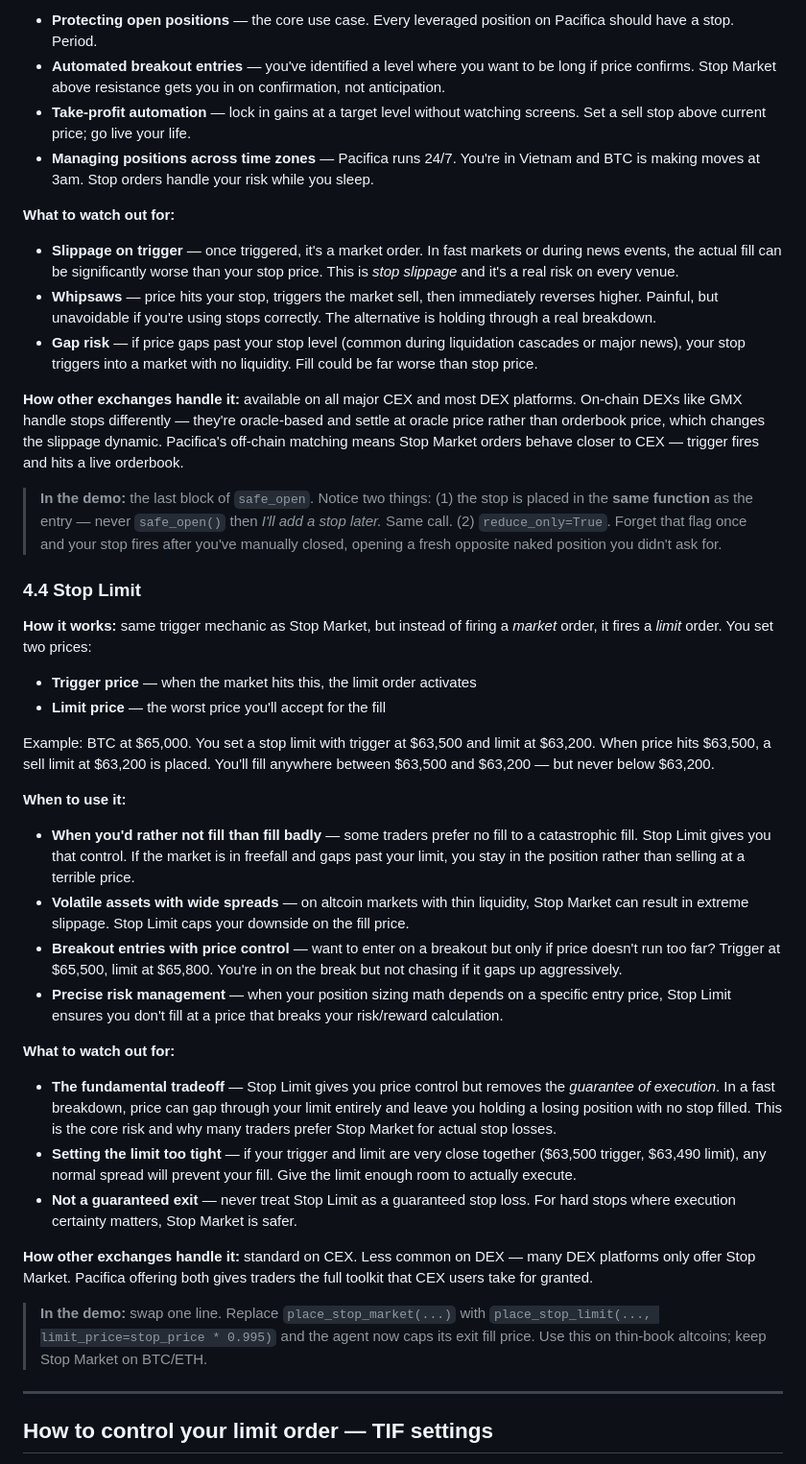
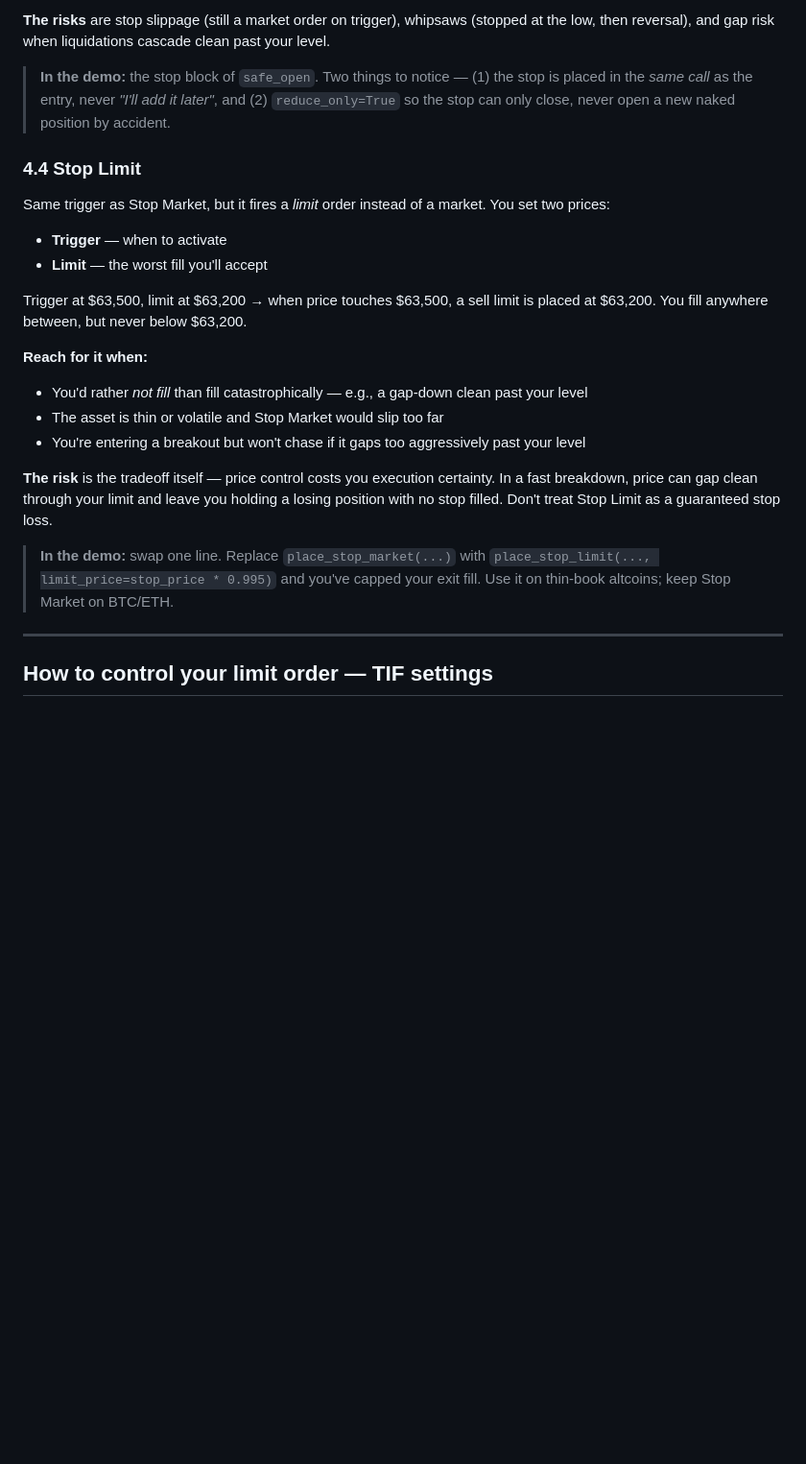
Before and after one commit to Tinacooking/pacifica-smart-entry, a Markdown page: README.md, the part around one of its changes. Shown at 96% size. Drawn GitHub-style; blank space fills up the shorter version.

```diff
--- a/README.md
+++ b/README.md
@@ -173,44 +162,26 @@ Two directions, two use cases:
 
-- **Protecting open positions** — the core use case. Every leveraged position on Pacifica should have a stop. Period.
-- **Automated breakout entries** — you've identified a level where you want to be long if price confirms. Stop Market above resistance gets you in on confirmation, not anticipation.
-- **Take-profit automation** — lock in gains at a target level without watching screens. Set a sell stop above current price; go live your life.
-- **Managing positions across time zones** — Pacifica runs 24/7. You're in Vietnam and BTC is making moves at 3am. Stop orders handle your risk while you sleep.
+**The risks** are stop slippage (still a market order on trigger), whipsaws (stopped at the low, then reversal), and gap risk when liquidations cascade clean past your level.
 
-**What to watch out for:**
-
-- **Slippage on trigger** — once triggered, it's a market order. In fast markets or during news events, the actual fill can be significantly worse than your stop price. This is *stop slippage* and it's a real risk on every venue.
-- **Whipsaws** — price hits your stop, triggers the market sell, then immediately reverses higher. Painful, but unavoidable if you're using stops correctly. The alternative is holding through a real breakdown.
-- **Gap risk** — if price gaps past your stop level (common during liquidation cascades or major news), your stop triggers into a market with no liquidity. Fill could be far worse than stop price.
-
-**How other exchanges handle it:** available on all major CEX and most DEX platforms. On-chain DEXs like GMX handle stops differently — they're oracle-based and settle at oracle price rather than orderbook price, which changes the slippage dynamic. Pacifica's off-chain matching means Stop Market orders behave closer to CEX — trigger fires and hits a live orderbook.
-
-> **In the demo:** the last block of `safe_open`. Notice two things: (1) the stop is placed in the **same function** as the entry — never `safe_open()` then *I'll add a stop later.* Same call. (2) `reduce_only=True`. Forget that flag once and your stop fires after you've manually closed, opening a fresh opposite naked position you didn't ask for.
+> **In the demo:** the stop block of `safe_open`. Two things to notice — (1) the stop is placed in the *same call* as the entry, never *"I'll add it later"*, and (2) `reduce_only=True` so the stop can only close, never open a new naked position by accident.
 
 ### 4.4 Stop Limit
 
-**How it works:** same trigger mechanic as Stop Market, but instead of firing a *market* order, it fires a *limit* order. You set two prices:
+Same trigger as Stop Market, but it fires a *limit* order instead of a market. You set two prices:
 
-- **Trigger price** — when the market hits this, the limit order activates
-- **Limit price** — the worst price you'll accept for the fill
+- **Trigger** — when to activate
+- **Limit** — the worst fill you'll accept
 
-Example: BTC at $65,000. You set a stop limit with trigger at $63,500 and limit at $63,200. When price hits $63,500, a sell limit at $63,200 is placed. You'll fill anywhere between $63,500 and $63,200 — but never below $63,200.
+Trigger at $63,500, limit at $63,200 → when price touches $63,500, a sell limit is placed at $63,200. You fill anywhere between, but never below $63,200.
 
-**When to use it:**
+**Reach for it when:**
 
-- **When you'd rather not fill than fill badly** — some traders prefer no fill to a catastrophic fill. Stop Limit gives you that control. If the market is in freefall and gaps past your limit, you stay in the position rather than selling at a terrible price.
-- **Volatile assets with wide spreads** — on altcoin markets with thin liquidity, Stop Market can result in extreme slippage. Stop Limit caps your downside on the fill price.
-- **Breakout entries with price control** — want to enter on a breakout but only if price doesn't run too far? Trigger at $65,500, limit at $65,800. You're in on the break but not chasing if it gaps up aggressively.
-- **Precise risk management** — when your position sizing math depends on a specific entry price, Stop Limit ensures you don't fill at a price that breaks your risk/reward calculation.
+- You'd rather *not fill* than fill catastrophically — e.g., a gap-down clean past your level
+- The asset is thin or volatile and Stop Market would slip too far
+- You're entering a breakout but won't chase if it gaps too aggressively past your level
 
-**What to watch out for:**
+**The risk** is the tradeoff itself — price control costs you execution certainty. In a fast breakdown, price can gap clean through your limit and leave you holding a losing position with no stop filled. Don't treat Stop Limit as a guaranteed stop loss.
 
-- **The fundamental tradeoff** — Stop Limit gives you price control but removes the *guarantee of execution*. In a fast breakdown, price can gap through your limit entirely and leave you holding a losing position with no stop filled. This is the core risk and why many traders prefer Stop Market for actual stop losses.
-- **Setting the limit too tight** — if your trigger and limit are very close together ($63,500 trigger, $63,490 limit), any normal spread will prevent your fill. Give the limit enough room to actually execute.
-- **Not a guaranteed exit** — never treat Stop Limit as a guaranteed stop loss. For hard stops where execution certainty matters, Stop Market is safer.
-
-**How other exchanges handle it:** standard on CEX. Less common on DEX — many DEX platforms only offer Stop Market. Pacifica offering both gives traders the full toolkit that CEX users take for granted.
-
-> **In the demo:** swap one line. Replace `place_stop_market(...)` with `place_stop_limit(..., limit_price=stop_price * 0.995)` and the agent now caps its exit fill price. Use this on thin-book altcoins; keep Stop Market on BTC/ETH.
+> **In the demo:** swap one line. Replace `place_stop_market(...)` with `place_stop_limit(..., limit_price=stop_price * 0.995)` and you've capped your exit fill. Use it on thin-book altcoins; keep Stop Market on BTC/ETH.
 
 ---
 
```
Also changed, not shown: other parts of README.md (+39 -50 lines).
